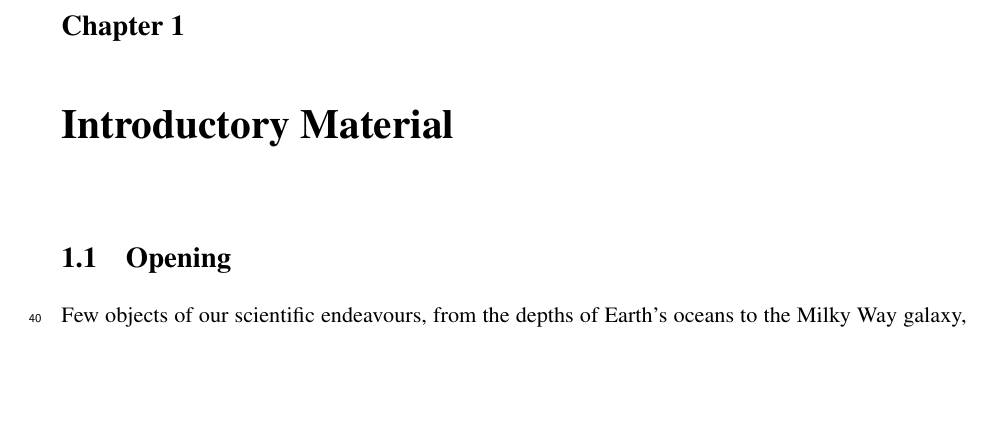
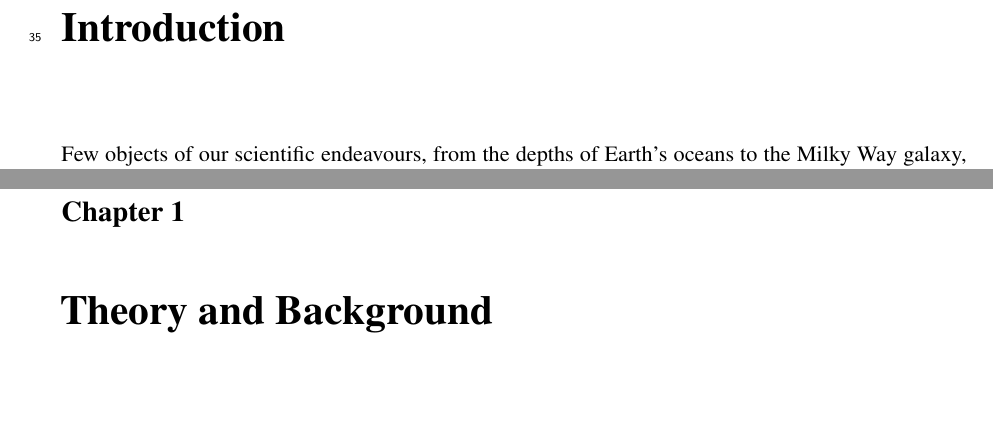
Before and after one commit to fionaEyoung/Thesis, a LaTeX thesis (src/Main.tex, which reads src/Introduction/Introduction.tex, src/Introduction/Theory.tex): part of page 4 of 17 before the commit and two parts of pages 3 and 6 of 18 after it, the two joined at a grey line, cut at the place of the change, the shorter picture padded with empty space. Compiled offline with pdfLaTeX.

Commit message:
💅🏼 Move introduction to unlabelled chapter

```diff
--- a/src/Introduction/Introduction.tex
+++ b/src/Introduction/Introduction.tex
@@ -1,7 +1,5 @@
-\chapter{Introductory Material}
+\chapter*{Introduction}\addcontentsline{toc}{chapter}{Introduction}
 \label{chapterlabel0}
-
-\section{Opening}
 
 Few objects of our scientific endeavours, from the depths of Earth's oceans to the Milky Way galaxy, rival the human brain in mystery and complexity.
 \note{link}
--- a/src/Introduction/Theory.tex
+++ b/src/Introduction/Theory.tex
@@ -1,3 +1,6 @@
+\chapter{Theory and Background}
+\label{chapterlabel1}
+
 \section{Theory fundamentals}
 \label{theory}
 
```
Also changed, not shown: src/Main.tex (+1 -1 lines).
